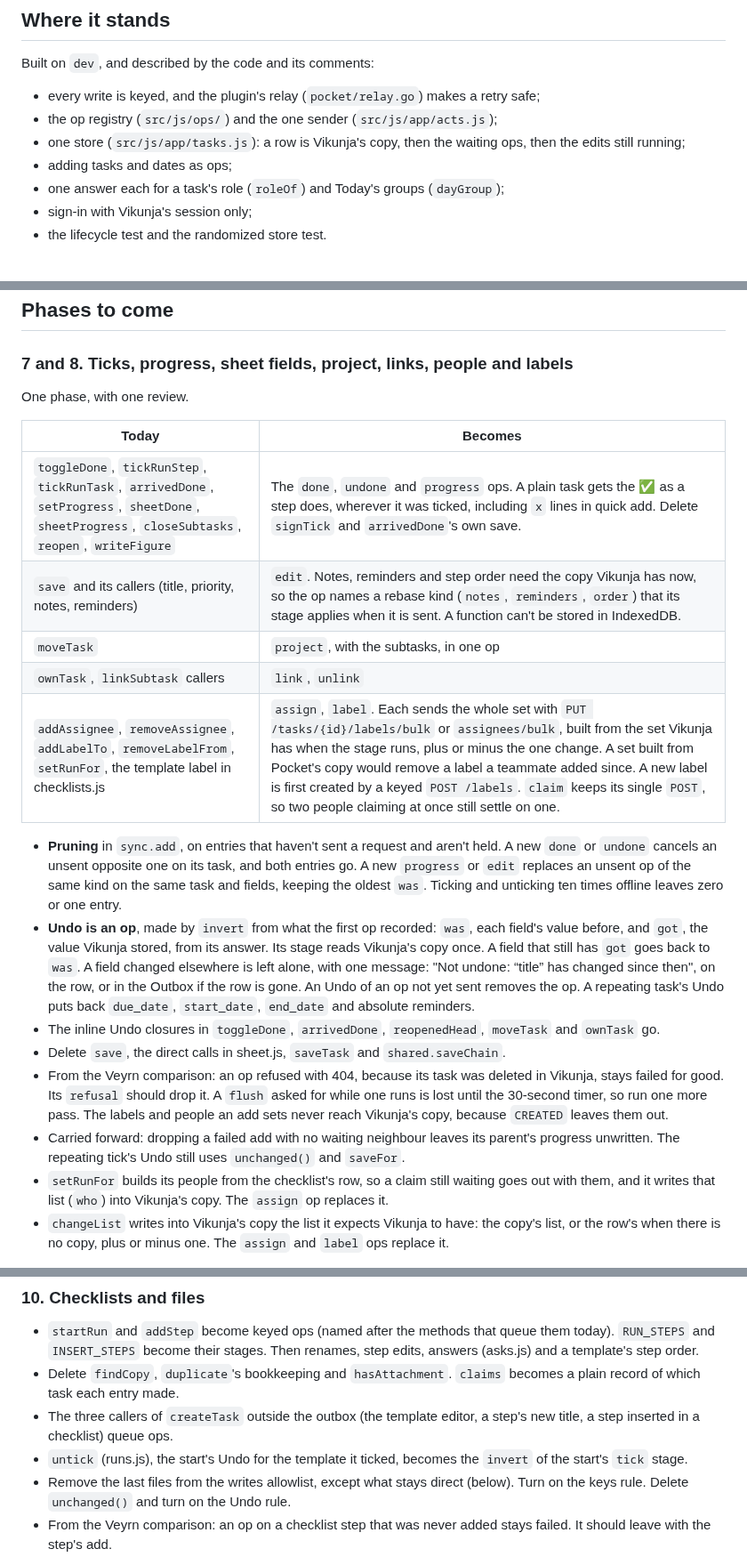
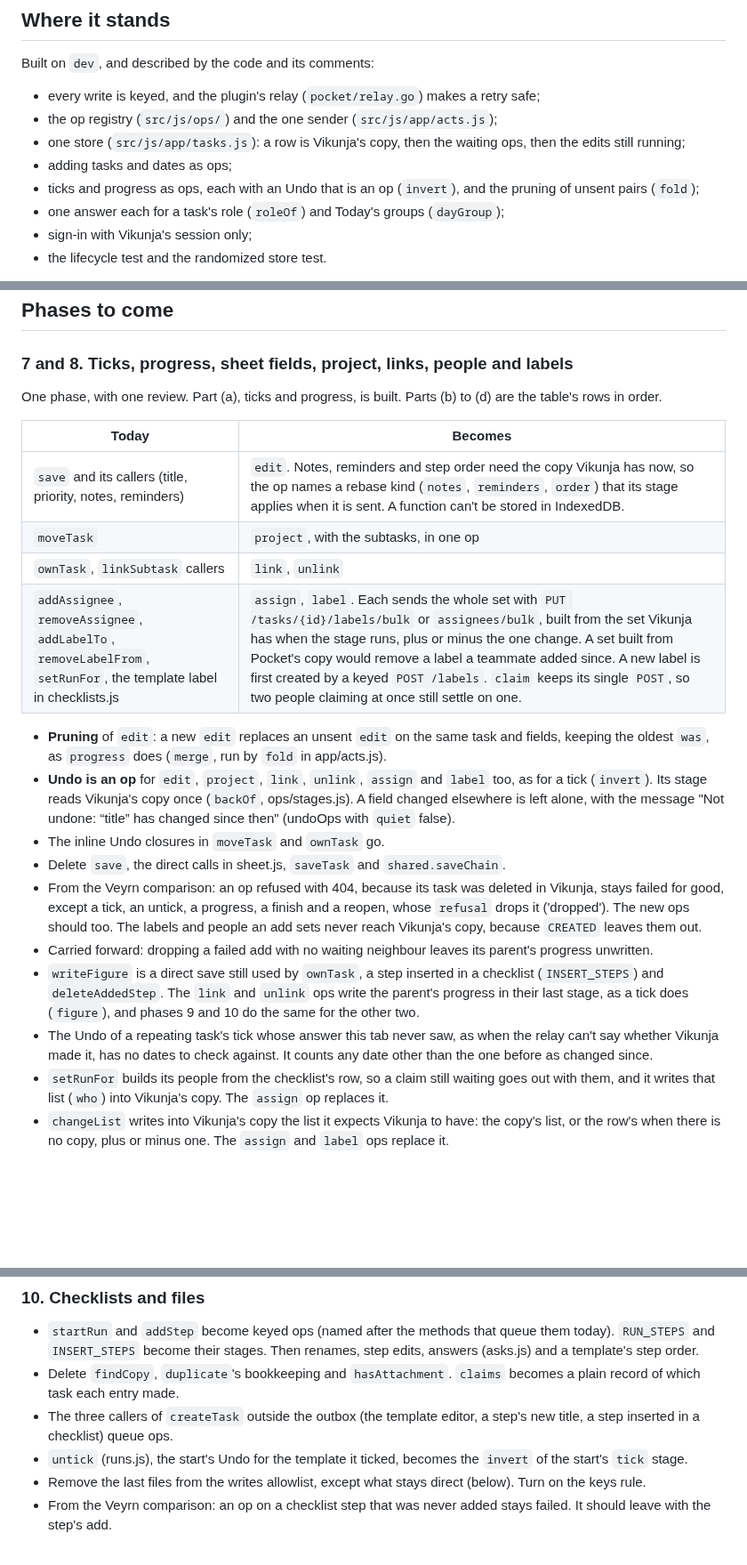
Before and after one commit to ssweber/pocket-for-vikunja, a Markdown page: docs/design/single-code-paths.md, 3 parts joined by grey strips. Shown at 89% size. Rendered like a GitHub page; blank space fills up the shorter version.

Commit message:
docs(design): say what part (a) of phases 7 and 8 leaves for later
The table loses its first row, which is built. Pruning and Undo as ops
name only the ops still to come. A 404 drops a tick, an untick, a
progress, a finish and a reopen, and the new ops should do the same.
writeFigure stays for ownTask, an inserted step and deleteAddedStep. An
Undo of a repeating tick whose answer this tab never saw counts any
other date as changed since. Phase 10 no longer deletes unchanged().

Co-Authored-By: Claude Opus 5.5 <noreply@anthropic.com>

```diff
--- a/docs/design/single-code-paths.md
+++ b/docs/design/single-code-paths.md
@@ -21,6 +21,7 @@ Built on `dev`, and described by the code and its comments:
 - the op registry (`src/js/ops/`) and the one sender (`src/js/app/acts.js`);
 - one store (`src/js/app/tasks.js`): a row is Vikunja's copy, then the waiting ops, then the edits still running;
 - adding tasks and dates as ops;
+- ticks and progress as ops, each with an Undo that is an op (`invert`), and the pruning of unsent pairs (`fold`);
 - one answer each for a task's role (`roleOf`) and Today's groups (`dayGroup`);
 - sign-in with Vikunja's session only;
 - the lifecycle test and the randomized store test.
@@ -83,32 +84,31 @@ partway says in its Cancel words what Vikunja already has. They need new words,
 
 ### 7 and 8. Ticks, progress, sheet fields, project, links, people and labels
 
-One phase, with one review.
+One phase, with one review. Part (a), ticks and progress, is built. Parts (b) to (d) are the table's rows in order.
 
 | Today | Becomes |
 |---|---|
-| `toggleDone`, `tickRunStep`, `tickRunTask`, `arrivedDone`, `setProgress`, `sheetDone`, `sheetProgress`, `closeSubtasks`, `reopen`, `writeFigure` | The `done`, `undone` and `progress` ops. A plain task gets the ✅ as a step does, wherever it was ticked, including `x` lines in quick add. Delete `signTick` and `arrivedDone`'s own save. |
 | `save` and its callers (title, priority, notes, reminders) | `edit`. Notes, reminders and step order need the copy Vikunja has now, so the op names a rebase kind (`notes`, `reminders`, `order`) that its stage applies when it is sent. A function can't be stored in IndexedDB. |
 | `moveTask` | `project`, with the subtasks, in one op |
 | `ownTask`, `linkSubtask` callers | `link`, `unlink` |
 | `addAssignee`, `removeAssignee`, `addLabelTo`, `removeLabelFrom`, `setRunFor`, the template label in checklists.js | `assign`, `label`. Each sends the whole set with `PUT /tasks/{id}/labels/bulk` or `assignees/bulk`, built from the set Vikunja has when the stage runs, plus or minus the one change. A set built from Pocket's copy would remove a label a teammate added since. A new label is first created by a keyed `POST /labels`. `claim` keeps its single `POST`, so two people claiming at once still settle on one. |
 
-- **Pruning** in `sync.add`, on entries that haven't sent a request and aren't held. A new `done` or `undone` cancels
-  an unsent opposite one on its task, and both entries go. A new `progress` or `edit` replaces an unsent op of the same
-  kind on the same task and fields, keeping the oldest `was`. Ticking and unticking ten times offline leaves zero or
-  one entry.
-- **Undo is an op**, made by `invert` from what the first op recorded: `was`, each field's value before, and `got`,
-  the value Vikunja stored, from its answer. Its stage reads Vikunja's copy once. A field that still has `got` goes
-  back to `was`. A field changed elsewhere is left alone, with one message: "Not undone: “title” has changed since
-  then", on the row, or in the Outbox if the row is gone. An Undo of an op not yet sent removes the op. A repeating
-  task's Undo puts back `due_date`, `start_date`, `end_date` and absolute reminders.
-- The inline Undo closures in `toggleDone`, `arrivedDone`, `reopenedHead`, `moveTask` and `ownTask` go.
+- **Pruning** of `edit`: a new `edit` replaces an unsent `edit` on the same task and fields, keeping the oldest `was`,
+  as `progress` does (`merge`, run by `fold` in app/acts.js).
+- **Undo is an op** for `edit`, `project`, `link`, `unlink`, `assign` and `label` too, as for a tick (`invert`). Its
+  stage reads Vikunja's copy once (`backOf`, ops/stages.js). A field changed elsewhere is left alone, with the message
+  "Not undone: “title” has changed since then" (undoOps with `quiet` false).
+- The inline Undo closures in `moveTask` and `ownTask` go.
 - Delete `save`, the direct calls in sheet.js, `saveTask` and `shared.saveChain`.
-- From the Veyrn comparison: an op refused with 404, because its task was deleted in Vikunja, stays failed for good.
-  Its `refusal` should drop it. A `flush` asked for while one runs is lost until the 30-second timer, so run one more
-  pass. The labels and people an add sets never reach Vikunja's copy, because `CREATED` leaves them out.
-- Carried forward: dropping a failed add with no waiting neighbour leaves its parent's progress unwritten. The
-  repeating tick's Undo still uses `unchanged()` and `saveFor`.
+- From the Veyrn comparison: an op refused with 404, because its task was deleted in Vikunja, stays failed for good,
+  except a tick, an untick, a progress, a finish and a reopen, whose `refusal` drops it ('dropped'). The new ops
+  should too. The labels and people an add sets never reach Vikunja's copy, because `CREATED` leaves them out.
+- Carried forward: dropping a failed add with no waiting neighbour leaves its parent's progress unwritten.
+- `writeFigure` is a direct save still used by `ownTask`, a step inserted in a checklist (`INSERT_STEPS`) and
+  `deleteAddedStep`. The `link` and `unlink` ops write the parent's progress in their last stage, as a tick does
+  (`figure`), and phases 9 and 10 do the same for the other two.
+- The Undo of a repeating task's tick whose answer this tab never saw, as when the relay can't say whether Vikunja made
+  it, has no dates to check against. It counts any date other than the one before as changed since.
 - `setRunFor` builds its people from the checklist's row, so a claim still waiting goes out with them, and it writes
   that list (`who`) into Vikunja's copy. The `assign` op replaces it.
 - `changeList` writes into Vikunja's copy the list it expects Vikunja to have: the copy's list, or the row's when there
@@ -132,8 +132,7 @@ the saved screen as now, and `docs/guide.md` says the same.
 - The three callers of `createTask` outside the outbox (the template editor, a step's new title, a step inserted in a
   checklist) queue ops.
 - `untick` (runs.js), the start's Undo for the template it ticked, becomes the `invert` of the start's `tick` stage.
-- Remove the last files from the writes allowlist, except what stays direct (below). Turn on the keys rule. Delete
-  `unchanged()` and turn on the Undo rule.
+- Remove the last files from the writes allowlist, except what stays direct (below). Turn on the keys rule.
 - From the Veyrn comparison: an op on a checklist step that was never added stays failed. It should leave with the
   step's add.
 
```
Also changed, not shown: other parts of docs/design/single-code-paths.md (+0 -1 lines).
